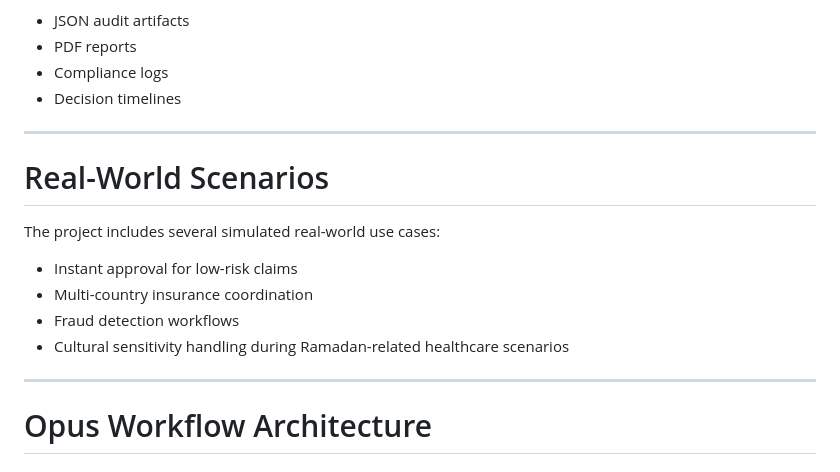
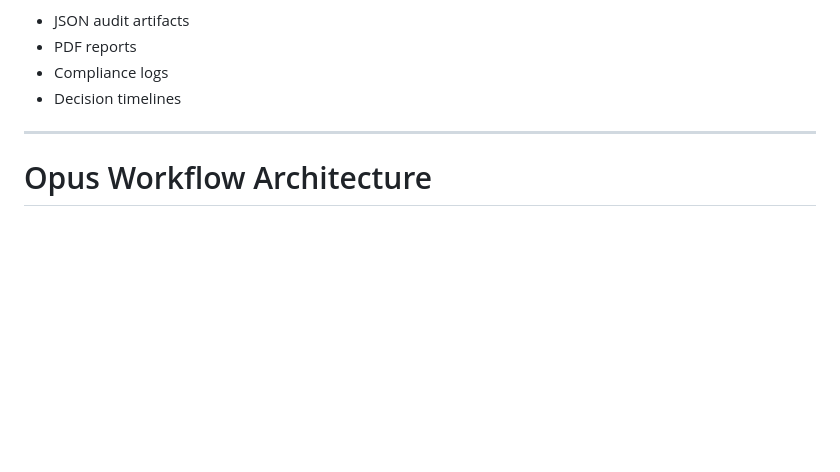
Before and after one commit to yosrhussain/ExpatCare_Command_Center_Project, a Markdown page: README.md, the part around the change. Drawn GitHub-style; blank space fills up the shorter version.

```diff
--- a/README.md
+++ b/README.md
@@ -313,16 +313,6 @@ The platform generates:
 
 ---
 
-# Real-World Scenarios
-
-The project includes several simulated real-world use cases:
-- Instant approval for low-risk claims
-- Multi-country insurance coordination
-- Fraud detection workflows
-- Cultural sensitivity handling during Ramadan-related healthcare scenarios
-
----
-
 # Opus Workflow Architecture
 
 ## Workflow Pipeline
```
